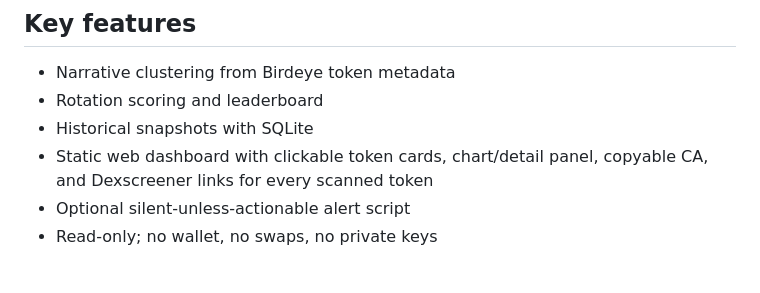
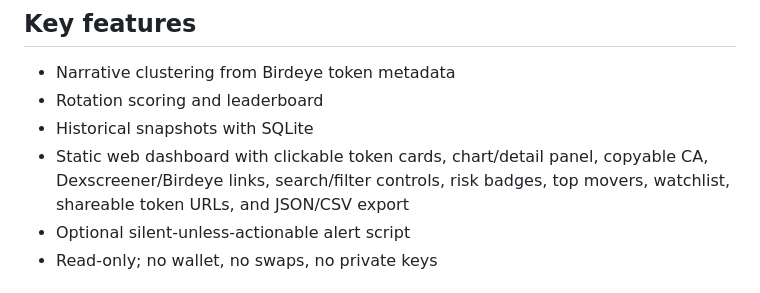
Before and after one commit to 0xdungki/birdeye-narrative-radar, a Markdown page: SUBMISSION.md, the part around the change. GitHub-like rendering.

```diff
--- a/SUBMISSION.md
+++ b/SUBMISSION.md
@@ -20,7 +20,7 @@ The goal is to turn raw trending-token feeds into higher-level market intelligen
 - Narrative clustering from Birdeye token metadata
 - Rotation scoring and leaderboard
 - Historical snapshots with SQLite
-- Static web dashboard with clickable token cards, chart/detail panel, copyable CA, and Dexscreener links for every scanned token
+- Static web dashboard with clickable token cards, chart/detail panel, copyable CA, Dexscreener/Birdeye links, search/filter controls, risk badges, top movers, watchlist, shareable token URLs, and JSON/CSV export
 - Optional silent-unless-actionable alert script
 - Read-only; no wallet, no swaps, no private keys
 
```
Also changed, not shown: README.md (+4 -3 lines), docs/dashboard.png, 8 other files.
